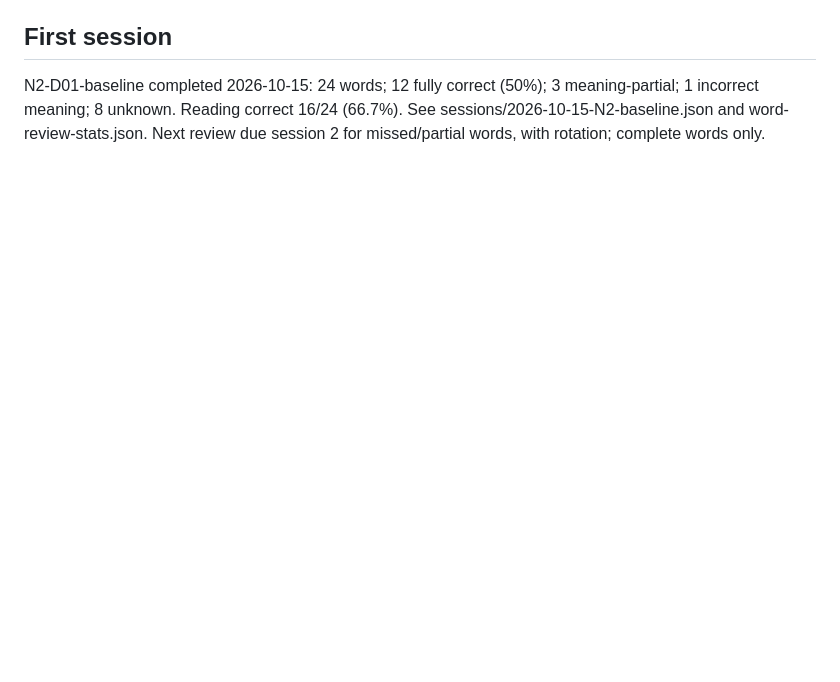
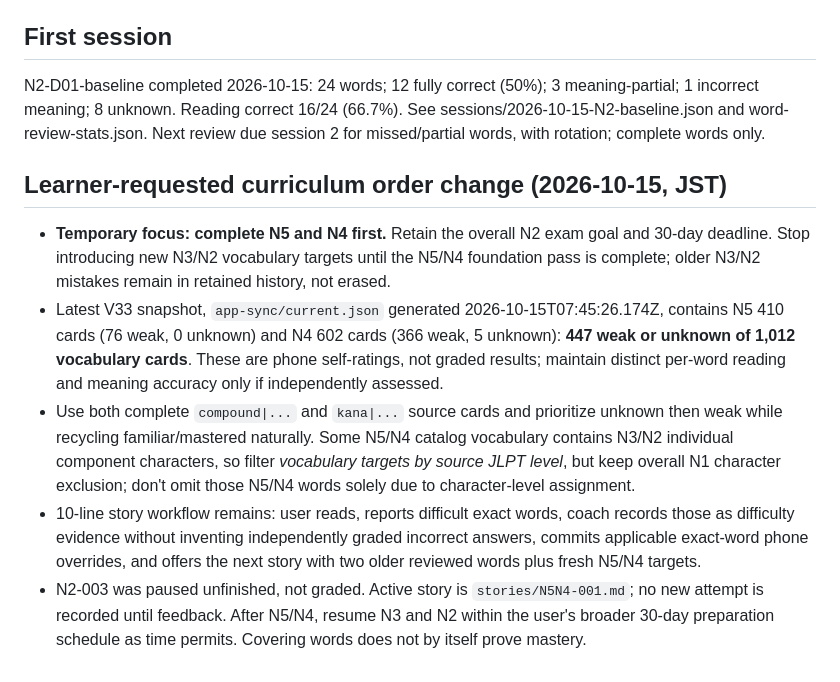
Before and after one commit to Logan17de/Language-Learning-App, a Markdown page: practice/kanji-reading/N2-30-day-plan-2026-10-15.md, the part around the change. Drawn GitHub-style; blank space fills up the shorter version.

Commit message:
kanji-plan: focus N5/N4 weak unknown before resuming higher levels

```diff
--- a/practice/kanji-reading/N2-30-day-plan-2026-10-15.md
+++ b/practice/kanji-reading/N2-30-day-plan-2026-10-15.md
@@ -49,3 +49,10 @@ These are learner estimates, not verified full catalog counts. Enumerate and ded
 
 ## First session
 N2-D01-baseline completed 2026-10-15: 24 words; 12 fully correct (50%); 3 meaning-partial; 1 incorrect meaning; 8 unknown. Reading correct 16/24 (66.7%). See sessions/2026-10-15-N2-baseline.json and word-review-stats.json. Next review due session 2 for missed/partial words, with rotation; complete words only.
+
+## Learner-requested curriculum order change (2026-10-15, JST)
+- **Temporary focus: complete N5 and N4 first.** Retain the overall N2 exam goal and 30-day deadline. Stop introducing new N3/N2 vocabulary targets until the N5/N4 foundation pass is complete; older N3/N2 mistakes remain in retained history, not erased.
+- Latest V33 snapshot, `app-sync/current.json` generated 2026-10-15T07:45:26.174Z, contains N5 410 cards (76 weak, 0 unknown) and N4 602 cards (366 weak, 5 unknown): **447 weak or unknown of 1,012 vocabulary cards**. These are phone self-ratings, not graded results; maintain distinct per-word reading and meaning accuracy only if independently assessed.
+- Use both complete `compound|...` and `kana|...` source cards and prioritize unknown then weak while recycling familiar/mastered naturally. Some N5/N4 catalog vocabulary contains N3/N2 individual component characters, so filter *vocabulary targets by source JLPT level*, but keep overall N1 character exclusion; don't omit those N5/N4 words solely due to character-level assignment.
+- 10-line story workflow remains: user reads, reports difficult exact words, coach records those as difficulty evidence without inventing independently graded incorrect answers, commits applicable exact-word phone overrides, and offers the next story with two older reviewed words plus fresh N5/N4 targets.
+- N2-003 was paused unfinished, not graded. Active story is `stories/N5N4-001.md`; no new attempt is recorded until feedback. After N5/N4, resume N3 and N2 within the user's broader 30-day preparation schedule as time permits. Covering words does not by itself prove mastery.
```
